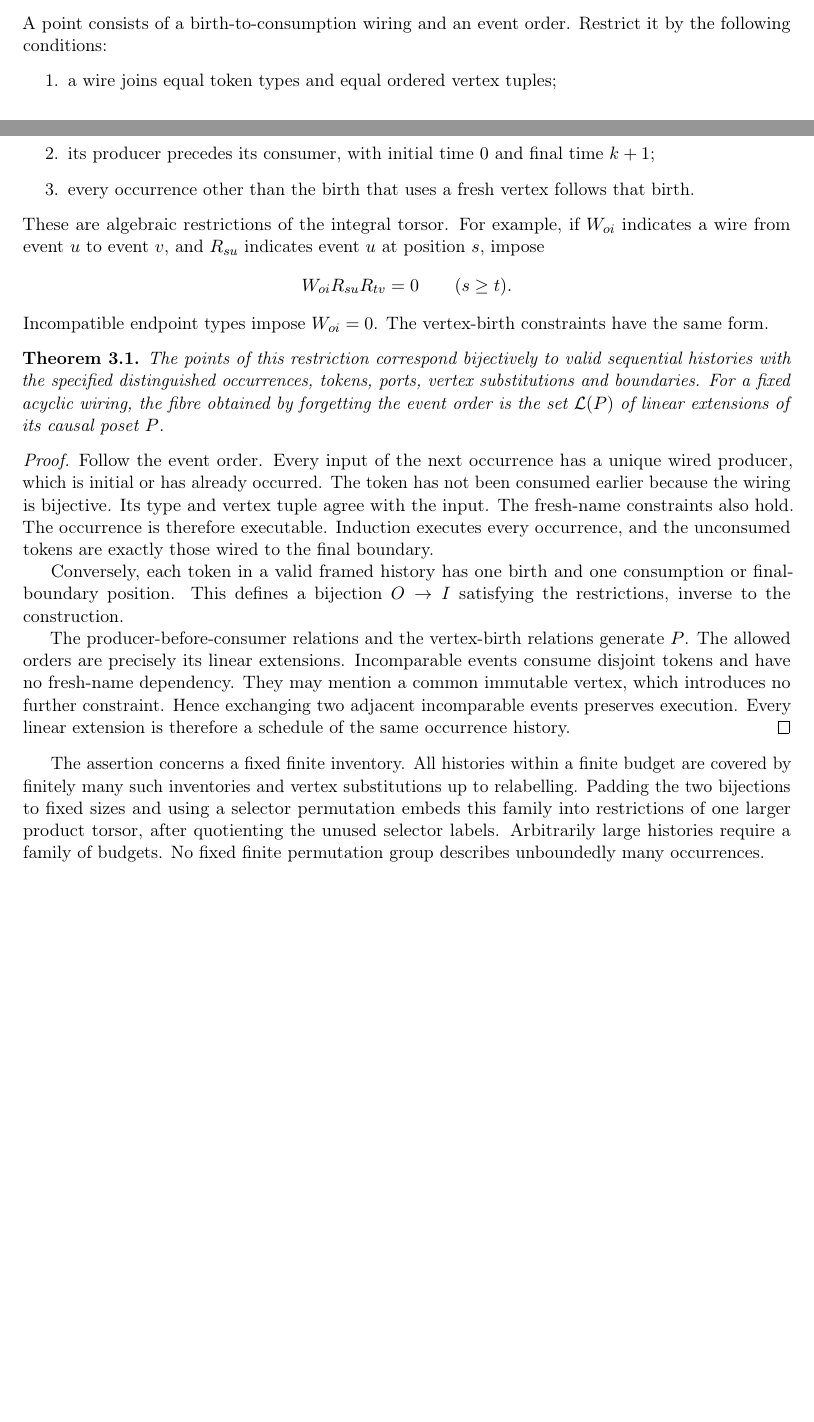
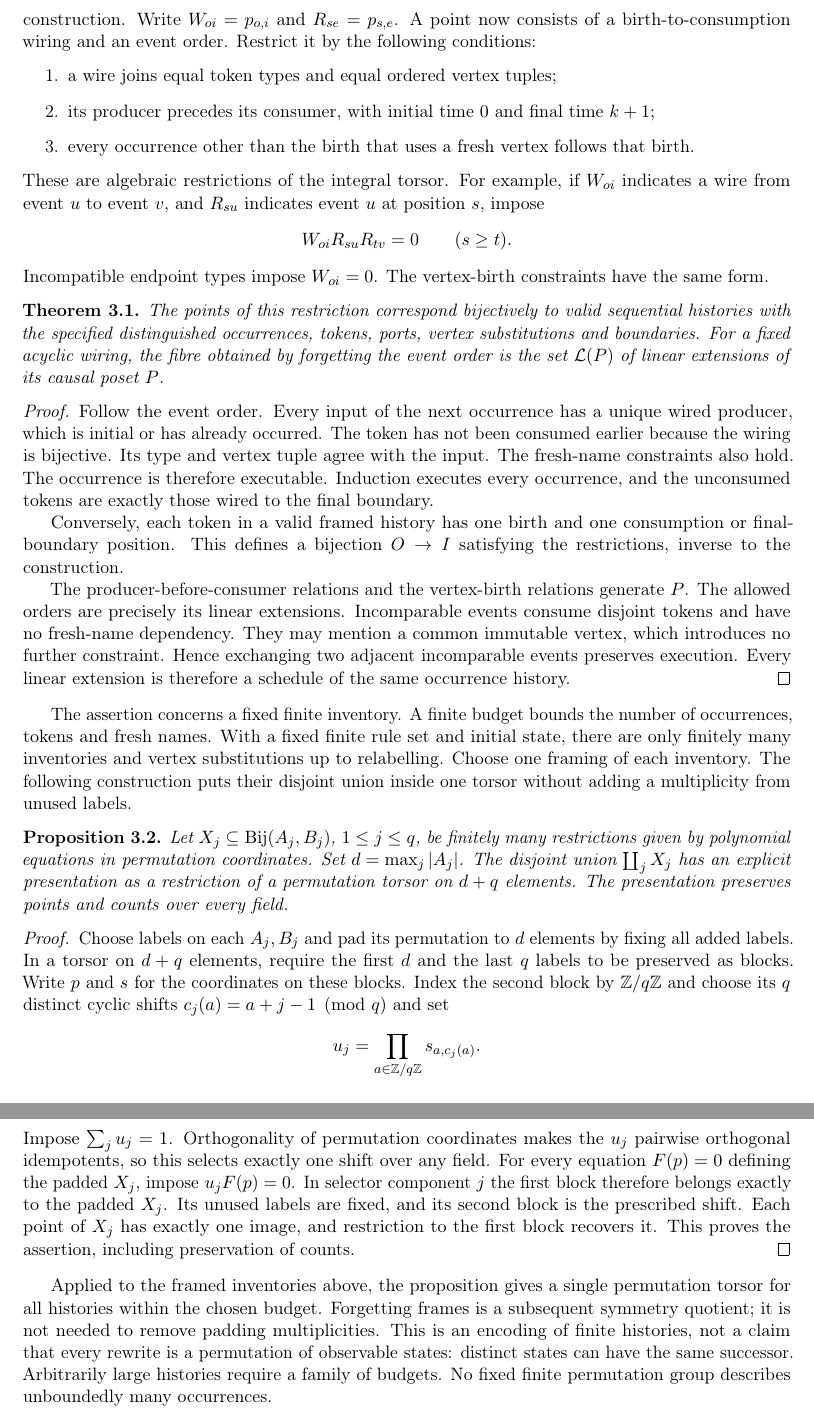
Before and after one commit to WolframInstitute/graph_of_graphs, a LaTeX paper (history-state-paper/history-states.tex): two parts of pages 3 and 4 of 11 before the commit and two parts of pages 4 and 5 of 11 after it, joined at a grey line, cut at the place of the change, the shorter picture padded with empty space. Compiled offline with pdfLaTeX.

Commit message:
Manuscript released

```diff
--- a/history-state-paper/history-states.tex
+++ b/history-state-paper/history-states.tex
@@ -224,2 +225 @@ Consider
 \end{equation}
-A point consists of a birth-to-consumption wiring and an event order.
@@ -226,3 +232,6 @@ A point consists of a birth-to-consumption wiring and an event order.
+and their disjoint union is its unique inverse construction.
+Write $W_{oi}=p_{o,i}$ and $R_{se}=p_{s,e}$.
+A point now consists of a birth-to-consumption wiring and an event order.
 Restrict it by the following conditions:
 \begin{enumerate}
 \item a wire joins equal token types and equal ordered vertex tuples;
@@ -270,14 +279,52 @@ incomparable events preserves execution. Every linear extension is
 therefore a schedule of the same occurrence history.
 \end{proof}
 
-The assertion concerns a fixed finite inventory. All histories within
-a finite budget are covered by finitely many such inventories and
-vertex substitutions up to relabelling. Padding the two bijections
-to fixed sizes and using a selector permutation embeds this family
-into restrictions of one larger product torsor, after quotienting
-the unused selector labels. Arbitrarily large histories require a
-family of budgets. No fixed finite permutation group describes
-unboundedly many occurrences.
+The assertion concerns a fixed finite inventory. A finite budget
+bounds the number of occurrences, tokens and fresh names. With a
+fixed finite rule set and initial state, there are only finitely
+many inventories and vertex substitutions up to relabelling.
+Choose one framing of each inventory. The following construction
+puts their disjoint union inside one torsor without adding a
+multiplicity from unused labels.
+
+\begin{proposition}\label{prop:finiteunion}
+Let $X_j\subseteq\Bij(A_j,B_j)$, $1\le j\le q$, be finitely many
+restrictions given by polynomial equations in permutation coordinates.
+Set $d=\max_j|A_j|$. The disjoint union $\coprod_j X_j$ has an
+explicit presentation as a restriction of a permutation torsor
+on $d+q$ elements. The presentation preserves points and counts
+over every field.
+\end{proposition}
+\begin{proof}
+Choose labels on each $A_j,B_j$ and pad its permutation to $d$
+elements by fixing all added labels. In a torsor on $d+q$ elements,
+require the first $d$ and the last $q$ labels to be preserved as
+blocks. Write $p$ and $s$ for the coordinates on these blocks.
+Index the second block by $\Z/q\Z$ and choose its $q$ distinct cyclic shifts
+$c_j(a)=a+j-1\pmod q$ and set
+\[
+ u_j=\prod_{a\in\Z/q\Z} s_{a,c_j(a)}.
+\]
+Impose $\sum_j u_j=1$. Orthogonality of permutation coordinates
+makes the $u_j$ pairwise orthogonal idempotents, so this selects
+exactly one shift over any field. For every equation $F(p)=0$
+defining the padded $X_j$, impose $u_jF(p)=0$.
+In selector component $j$ the first block therefore belongs exactly
+to the padded $X_j$. Its unused labels are fixed, and its second
+block is the prescribed shift. Each point of $X_j$ has exactly
+one image, and restriction to the first block recovers it.
+This proves the assertion, including preservation of counts.
+\end{proof}
+
+Applied to the framed inventories above, the proposition gives a
+single permutation torsor for all histories within the chosen
+budget. Forgetting frames is a subsequent symmetry quotient;
+it is not needed to remove padding multiplicities. This is an
+encoding of finite histories, not a claim that every rewrite is
+a permutation of observable states: distinct states can have the
+same successor. Arbitrarily large histories require a family of
+budgets. No fixed finite permutation group describes unboundedly
+many occurrences.
 
 \subsection{Schedules change the induced measure}
 Let $\Omega$ be a finite set of acyclic wirings for fixed inventory,
```
Also changed, not shown: README.md, history-state-paper/history-states.pdf, history-state-paper/history-states.tex (17 more changed lines).
